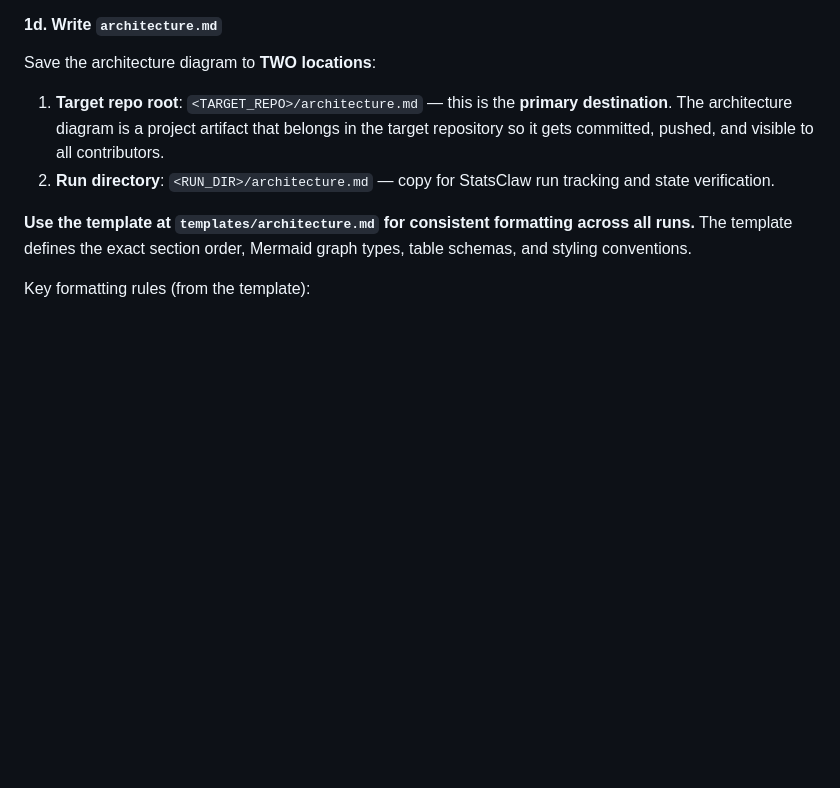
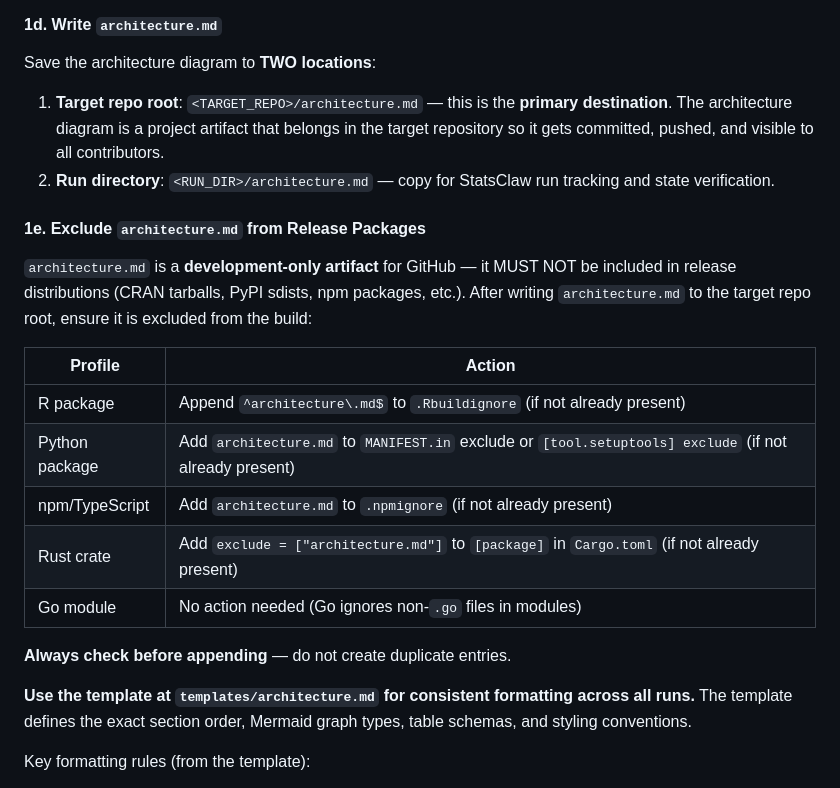
Before and after one commit to statsclaw/statsclaw, a Markdown page: .agents/scribe.md, the part around the change. GitHub-like rendering; blank space fills up the shorter version.

Commit message:
fix: exclude architecture.md from release packages (CRAN, PyPI, npm, etc.)
architecture.md is a dev-only artifact for GitHub. Scribe now adds it
to .Rbuildignore / MANIFEST.in / .npmignore / Cargo.toml as appropriate
so it never ships in release tarballs.

https://claude.ai/code/session_01K6rUzeUxftGx4o9E3sYioG

```diff
--- a/.agents/scribe.md
+++ b/.agents/scribe.md
@@ -111,6 +111,20 @@ Save the architecture diagram to **TWO locations**:
 1. **Target repo root**: `<TARGET_REPO>/architecture.md` — this is the **primary destination**. The architecture diagram is a project artifact that belongs in the target repository so it gets committed, pushed, and visible to all contributors.
 2. **Run directory**: `<RUN_DIR>/architecture.md` — copy for StatsClaw run tracking and state verification.
 
+#### 1e. Exclude `architecture.md` from Release Packages
+
+`architecture.md` is a **development-only artifact** for GitHub — it MUST NOT be included in release distributions (CRAN tarballs, PyPI sdists, npm packages, etc.). After writing `architecture.md` to the target repo root, ensure it is excluded from the build:
+
+| Profile | Action |
+| --- | --- |
+| R package | Append `^architecture\.md$` to `.Rbuildignore` (if not already present) |
+| Python package | Add `architecture.md` to `MANIFEST.in` exclude or `[tool.setuptools] exclude` (if not already present) |
+| npm/TypeScript | Add `architecture.md` to `.npmignore` (if not already present) |
+| Rust crate | Add `exclude = ["architecture.md"]` to `[package]` in `Cargo.toml` (if not already present) |
+| Go module | No action needed (Go ignores non-`.go` files in modules) |
+
+**Always check before appending** — do not create duplicate entries.
+
 **Use the template at `templates/architecture.md` for consistent formatting across all runs.** The template defines the exact section order, Mermaid graph types, table schemas, and styling conventions.
 
 Key formatting rules (from the template):
```
